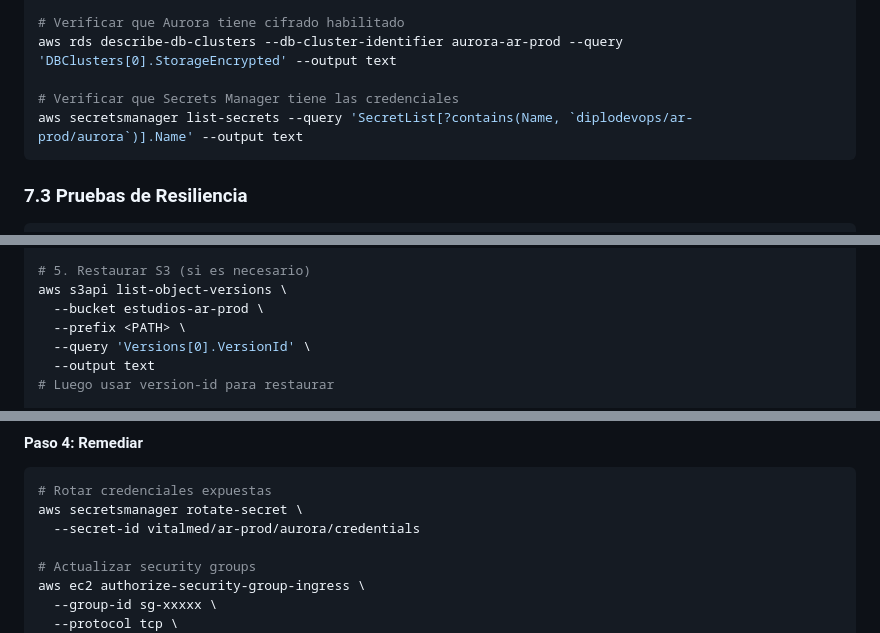
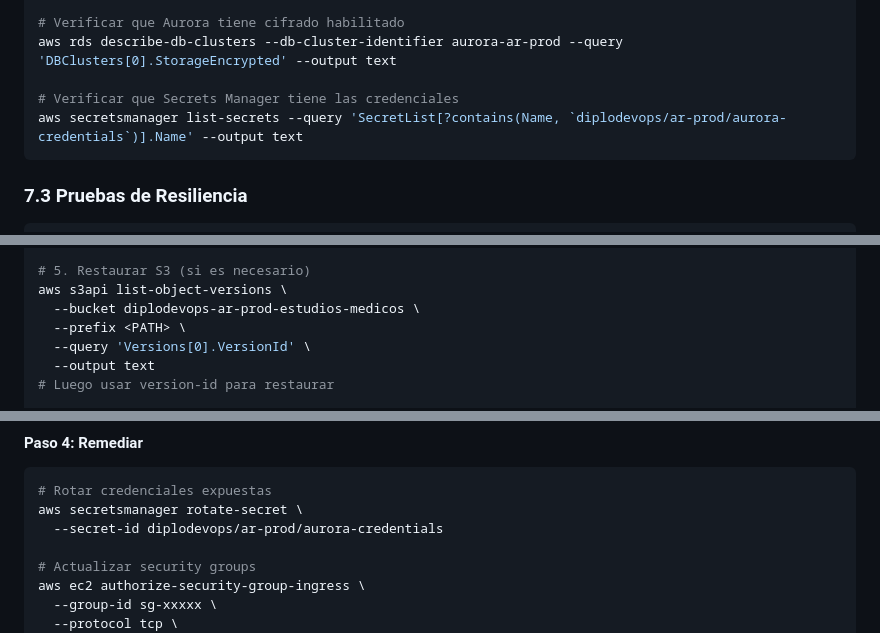
Before and after one commit to JosiasTomasnanez/vitalmed-telehealth-platform, a Markdown page: docs/runbook.md, 3 parts joined by grey strips. GitHub-like rendering.

````diff
--- a/docs/runbook.md
+++ b/docs/runbook.md
@@ -375,7 +375,7 @@ aws s3api list-buckets --query 'Buckets[*].Name' --output text | \
 aws rds describe-db-clusters --db-cluster-identifier aurora-ar-prod --query 'DBClusters[0].StorageEncrypted' --output text
 
 # Verificar que Secrets Manager tiene las credenciales
-aws secretsmanager list-secrets --query 'SecretList[?contains(Name, `diplodevops/ar-prod/aurora`)].Name' --output text
+aws secretsmanager list-secrets --query 'SecretList[?contains(Name, `diplodevops/ar-prod/aurora-credentials`)].Name' --output text
 ```
 
 ### 7.3 Pruebas de Resiliencia
@@ -925,7 +917,7 @@ aws rds restore-db-cluster-from-snapshot \
 
 # 5. Restaurar S3 (si es necesario)
 aws s3api list-object-versions \
-  --bucket estudios-ar-prod \
+  --bucket diplodevops-ar-prod-estudios-medicos \
   --prefix <PATH> \
   --query 'Versions[0].VersionId' \
   --output text
@@ -1022,7 +1014,7 @@ aws logs filter-log-events \
 ```bash
 # Rotar credenciales expuestas
 aws secretsmanager rotate-secret \
-  --secret-id vitalmed/ar-prod/aurora/credentials
+  --secret-id diplodevops/ar-prod/aurora-credentials
 
 # Actualizar security groups
 aws ec2 authorize-security-group-ingress \
````
Also changed, not shown: other parts of docs/runbook.md (+50 -58 lines).
